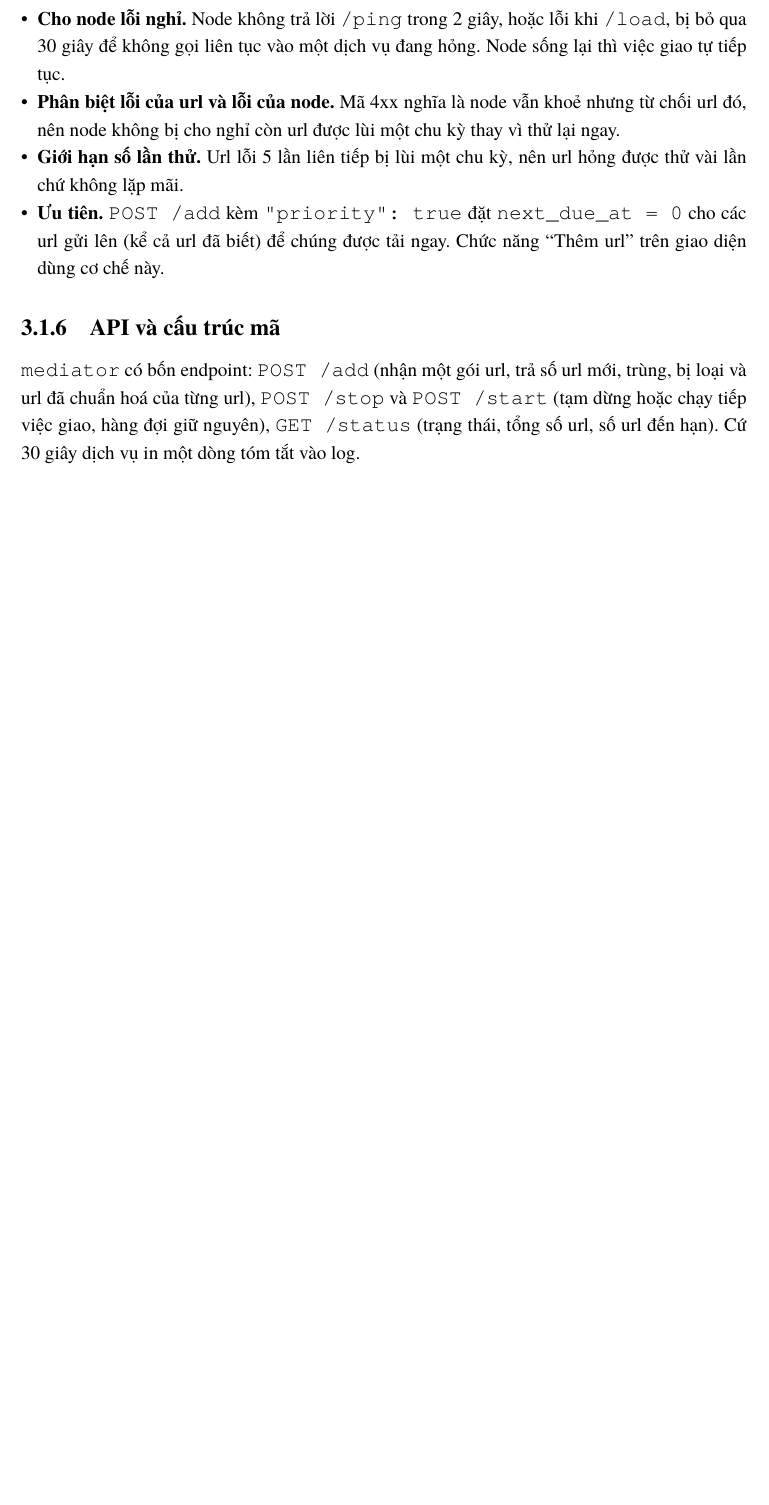
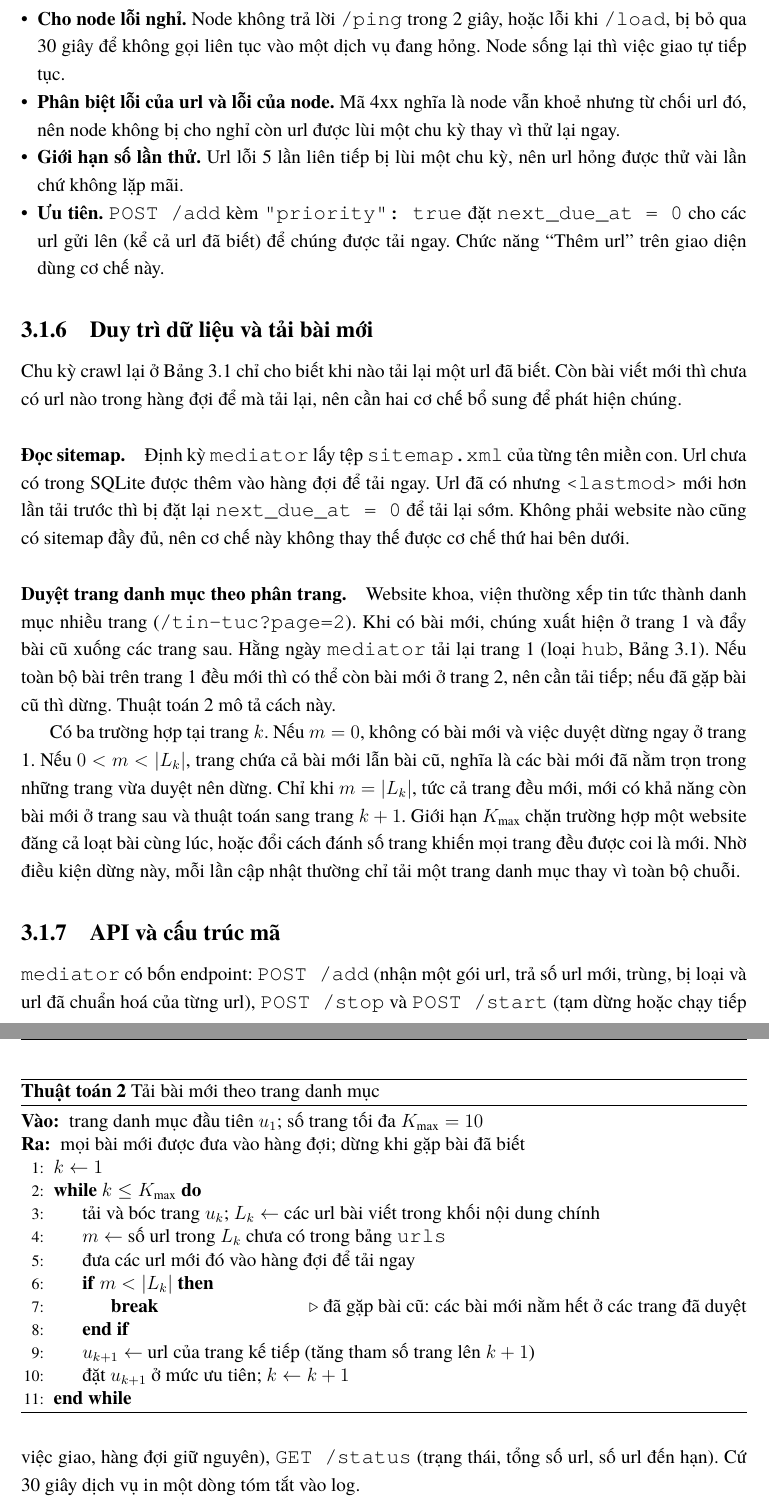
Before and after one commit to mariorenger/omnishop-ai, a LaTeX document (bao-cao/bao-cao.tex): part of page 13 of 34 before the commit and two parts of pages 13 and 14 of 35 after it, the two joined at a grey line, cut so that both start at the same text, the shorter picture padded with empty space. Compiled offline with XeLaTeX.

Commit message:
Report: add incremental crawl section (sitemap, pagination)
Describe how new articles are detected: sitemap polling and walking
paginated category pages until a known article is reached. Mention it in
the abstract, service table, limitations and conclusion.

Co-Authored-By: Claude Sonnet 5.5 <noreply@anthropic.com>
Claude-Session: https://claude.ai/code/session_01FbkSx9sMHaT3QkgNsqmdak

```diff
--- a/bao-cao/bao-cao.tex
+++ b/bao-cao/bao-cao.tex
@@ -402,6 +402,45 @@ Một số chi tiết trong cách xử lý:
   \item \textbf{Ưu tiên.} \texttt{POST /add} kèm \texttt{"priority": true} đặt \texttt{next\_\allowbreak{}due\_\allowbreak{}at = 0} cho các url
         gửi lên (kể cả url đã biết) để chúng được tải ngay. Chức năng ``Thêm url'' trên giao diện dùng cơ chế này.
 \end{itemize}
+
+\subsection{Duy trì dữ liệu và tải bài mới}\label{sec:incremental}
+
+Chu kỳ crawl lại ở Bảng~\ref{tab:kinds} chỉ cho biết khi nào tải lại một url đã biết. Còn bài viết mới thì chưa có url
+nào trong hàng đợi để mà tải lại, nên cần hai cơ chế bổ sung để phát hiện chúng.
+
+\paragraph{Đọc sitemap.} Định kỳ \texttt{mediator} lấy tệp \texttt{sitemap.xml} của từng tên miền con. Url chưa có
+trong SQLite được thêm vào hàng đợi để tải ngay. Url đã có nhưng \texttt{<lastmod>} mới hơn lần tải trước thì bị đặt lại
+\texttt{next\_due\_at = 0} để tải lại sớm. Không phải website nào cũng có sitemap đầy đủ, nên cơ chế này không thay thế
+được cơ chế thứ hai bên dưới.
+
+\paragraph{Duyệt trang danh mục theo phân trang.} Website khoa, viện thường xếp tin tức thành danh mục nhiều trang
+(\texttt{/tin-tuc?page=2}). Khi có bài mới, chúng xuất hiện ở trang 1 và đẩy bài cũ xuống các trang sau. Hằng ngày
+\texttt{mediator} tải lại trang 1 (loại \texttt{hub}, Bảng~\ref{tab:kinds}). Nếu toàn bộ bài trên trang 1 đều mới thì có
+thể còn bài mới ở trang 2, nên cần tải tiếp; nếu đã gặp bài cũ thì dừng. Thuật toán~\ref{alg:incremental} mô tả cách này.
+
+\begin{algorithm}[ht]
+\caption{Tải bài mới theo trang danh mục}\label{alg:incremental}
+\begin{algorithmic}[1]
+\Require trang danh mục đầu tiên $u_1$; số trang tối đa $K_{\max} = 10$
+\Ensure mọi bài mới được đưa vào hàng đợi; dừng khi gặp bài đã biết
+\State $k \gets 1$
+\While{$k \le K_{\max}$}
+  \State tải và bóc trang $u_k$; $L_k \gets$ các url bài viết trong khối nội dung chính
+  \State $m \gets$ số url trong $L_k$ chưa có trong bảng \texttt{urls}
+  \State đưa các url mới đó vào hàng đợi để tải ngay
+  \If{$m < |L_k|$} \State \textbf{break} \Comment{đã gặp bài cũ: các bài mới nằm hết ở các trang đã duyệt}
+  \EndIf
+  \State $u_{k+1} \gets$ url của trang kế tiếp (tăng tham số trang lên $k+1$)
+  \State đặt $u_{k+1}$ ở mức ưu tiên; $k \gets k + 1$
+\EndWhile
+\end{algorithmic}
+\end{algorithm}
+
+Có ba trường hợp tại trang $k$. Nếu $m = 0$, không có bài mới và việc duyệt dừng ngay ở trang 1. Nếu $0 < m < |L_k|$,
+trang chứa cả bài mới lẫn bài cũ, nghĩa là các bài mới đã nằm trọn trong những trang vừa duyệt nên dừng. Chỉ khi
+$m = |L_k|$, tức cả trang đều mới, mới có khả năng còn bài mới ở trang sau và thuật toán sang trang $k+1$. Giới hạn
+$K_{\max}$ chặn trường hợp một website đăng cả loạt bài cùng lúc, hoặc đổi cách đánh số trang khiến mọi trang đều
+được coi là mới. Nhờ điều kiện dừng này, mỗi lần cập nhật thường chỉ tải một trang danh mục thay vì toàn bộ chuỗi.
 
 \subsection{API và cấu trúc mã}
 
```
Also changed, not shown: bao-cao/bao-cao.pdf, bao-cao/bao-cao.tex (7 more changed lines).
